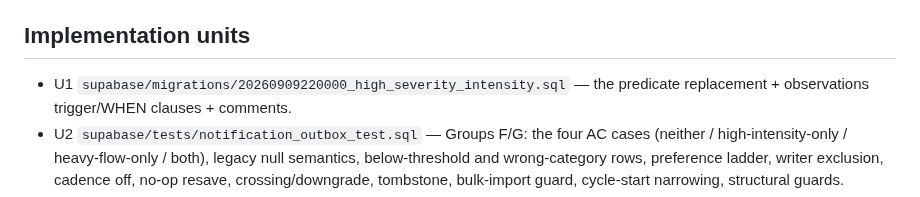
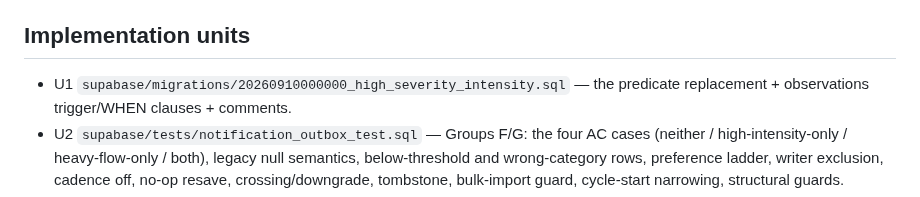
Before and after one commit to wjdavis5/lunarlog, a Markdown page: docs/plans/2026-09-09-004-feat-intensity-severity-plan.md, the part around the change. Rendered like a GitHub page.

Commit message:
docs: update the plan doc's migration filename (#256)

```diff
--- a/docs/plans/2026-09-09-004-feat-intensity-severity-plan.md
+++ b/docs/plans/2026-09-09-004-feat-intensity-severity-plan.md
@@ -87,7 +87,7 @@ trigger, and the day-sheet graded input.
 
 ## Implementation units
 
-- U1 `supabase/migrations/20260909220000_high_severity_intensity.sql` — the
+- U1 `supabase/migrations/20260910000000_high_severity_intensity.sql` — the
   predicate replacement + observations trigger/WHEN clauses + comments.
 - U2 `supabase/tests/notification_outbox_test.sql` — Groups F/G: the four
   AC cases (neither / high-intensity-only / heavy-flow-only / both), legacy
```
